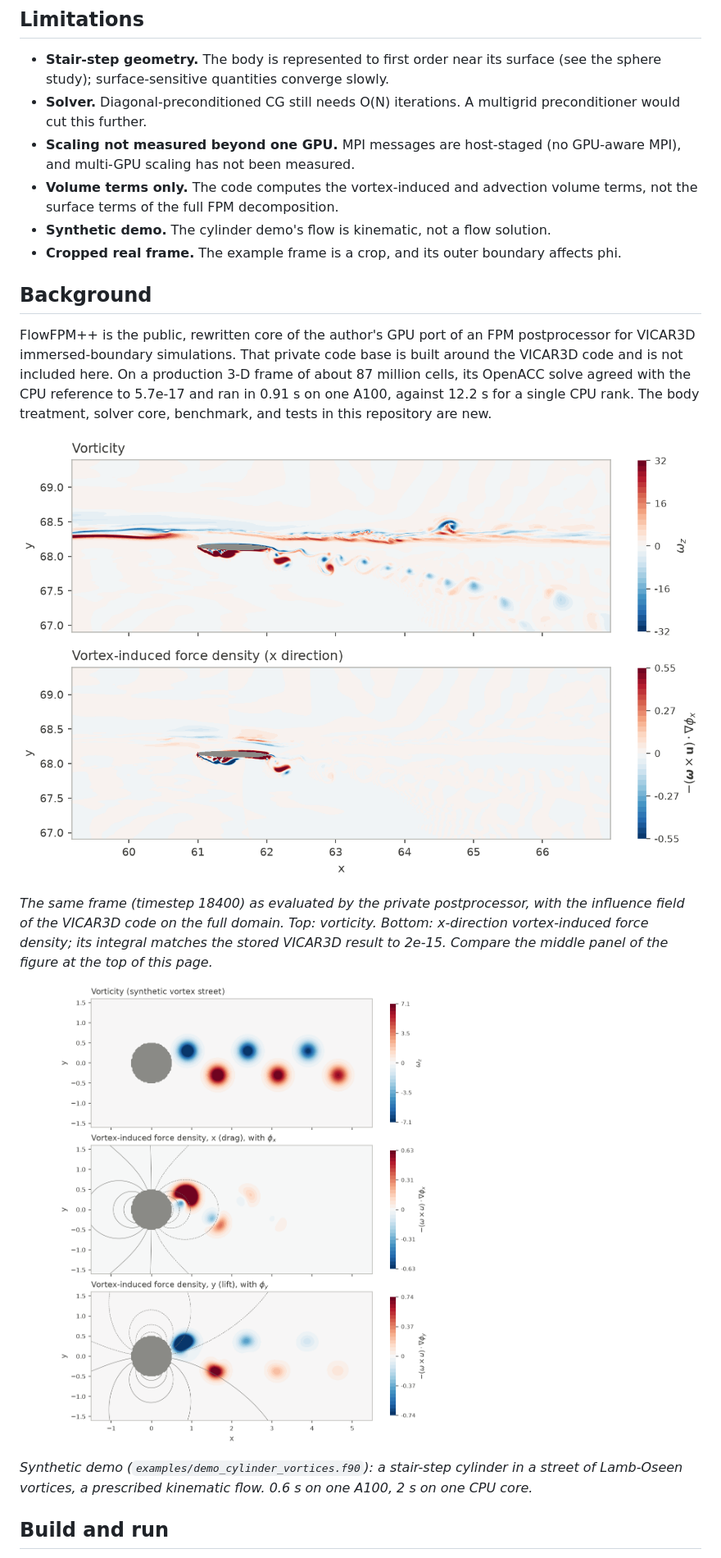
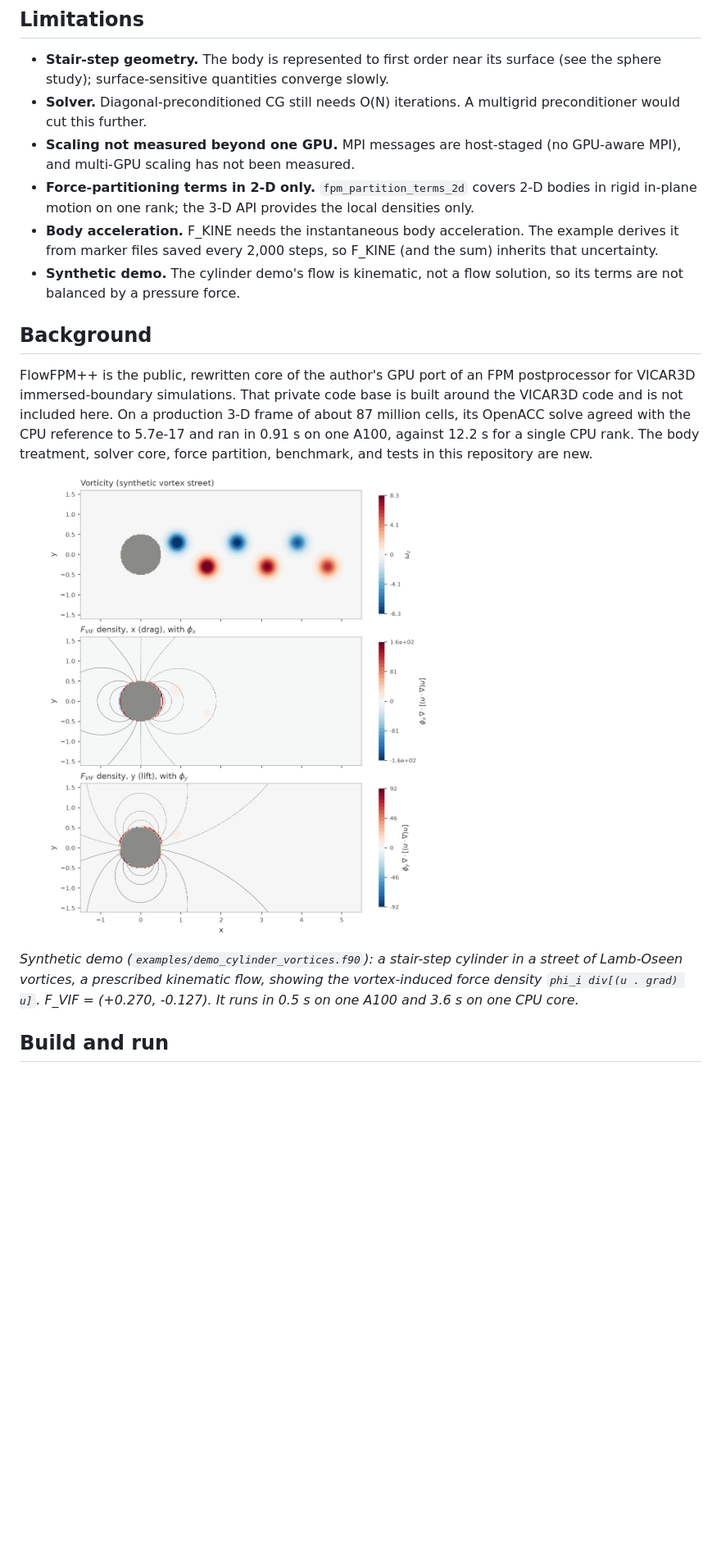
Before and after one commit to hrshl212/FlowFPMpp, a Markdown page: README.md, the part around one of its changes. Shown at 82% size. Drawn GitHub-style; pictures changed too: docs/images/demo_cylinder_vortices.png, docs/images/vicar3d_foil_frame.png (deleted); blank space fills up the shorter version.

```diff
--- a/README.md
+++ b/README.md
@@ -226,11 +270,14 @@ Two correctness problems were found on the way and fixed:
   multigrid preconditioner would cut this further.
 - **Scaling not measured beyond one GPU.** MPI messages are host-staged (no
   GPU-aware MPI), and multi-GPU scaling has not been measured.
-- **Volume terms only.** The code computes the vortex-induced and advection
-  volume terms, not the surface terms of the full FPM decomposition.
-- **Synthetic demo.** The cylinder demo's flow is kinematic, not a flow solution.
-- **Cropped real frame.** The example frame is a crop, and its outer boundary
-  affects phi.
+- **Force-partitioning terms in 2-D only.** `fpm_partition_terms_2d` covers
+  2-D bodies in rigid in-plane motion on one rank; the 3-D API provides the
+  local densities only.
+- **Body acceleration.** F_KINE needs the instantaneous body acceleration. The
+  example derives it from marker files saved every 2,000 steps, so F_KINE (and
+  the sum) inherits that uncertainty.
+- **Synthetic demo.** The cylinder demo's flow is kinematic, not a flow solution,
+  so its terms are not balanced by a pressure force.
 
 ## Background
 
@@ -239,21 +286,14 @@ postprocessor for VICAR3D immersed-boundary simulations. That private code
 base is built around the VICAR3D code and is not included here. On a production 3-D frame of about 87 million cells, its
 OpenACC solve agreed with the CPU reference to 5.7e-17 and ran in 0.91 s on
 one A100, against 12.2 s for a single CPU rank. The body treatment, solver
-core, benchmark, and tests in this repository are new.
-
-![Vorticity and x-direction vortex-induced force density around a flapping foil](docs/images/vicar3d_foil_frame.png)
-
-*The same frame (timestep 18400) as evaluated by the private postprocessor,
-with the influence field of the VICAR3D code on the full domain. Top:
-vorticity. Bottom: x-direction vortex-induced force density; its integral
-matches the stored VICAR3D result to 2e-15. Compare the middle panel of the
-figure at the top of this page.*
+core, force partition, benchmark, and tests in this repository are new.
 
 ![Vorticity and vortex-induced force density around a stair-step cylinder](docs/images/demo_cylinder_vortices.png)
 
 *Synthetic demo (`examples/demo_cylinder_vortices.f90`): a stair-step
-cylinder in a street of Lamb-Oseen vortices, a prescribed kinematic flow.
-0.6 s on one A100, 2 s on one CPU core.*
+cylinder in a street of Lamb-Oseen vortices, a prescribed kinematic flow,
+showing the vortex-induced force density `phi_i div[(u . grad) u]`.
+F_VIF = (+0.270, -0.127). It runs in 0.5 s on one A100 and 3.6 s on one CPU core.*
 
 ## Build and run
 
```
Also changed, not shown: other parts of README.md (+88 -34 lines), docs/PROVENANCE.md (+6 -6 lines), docs/images/flapping_foil_216000.png (added), docs/images/foil_frame_stairstep.png (deleted), 11 other files.
